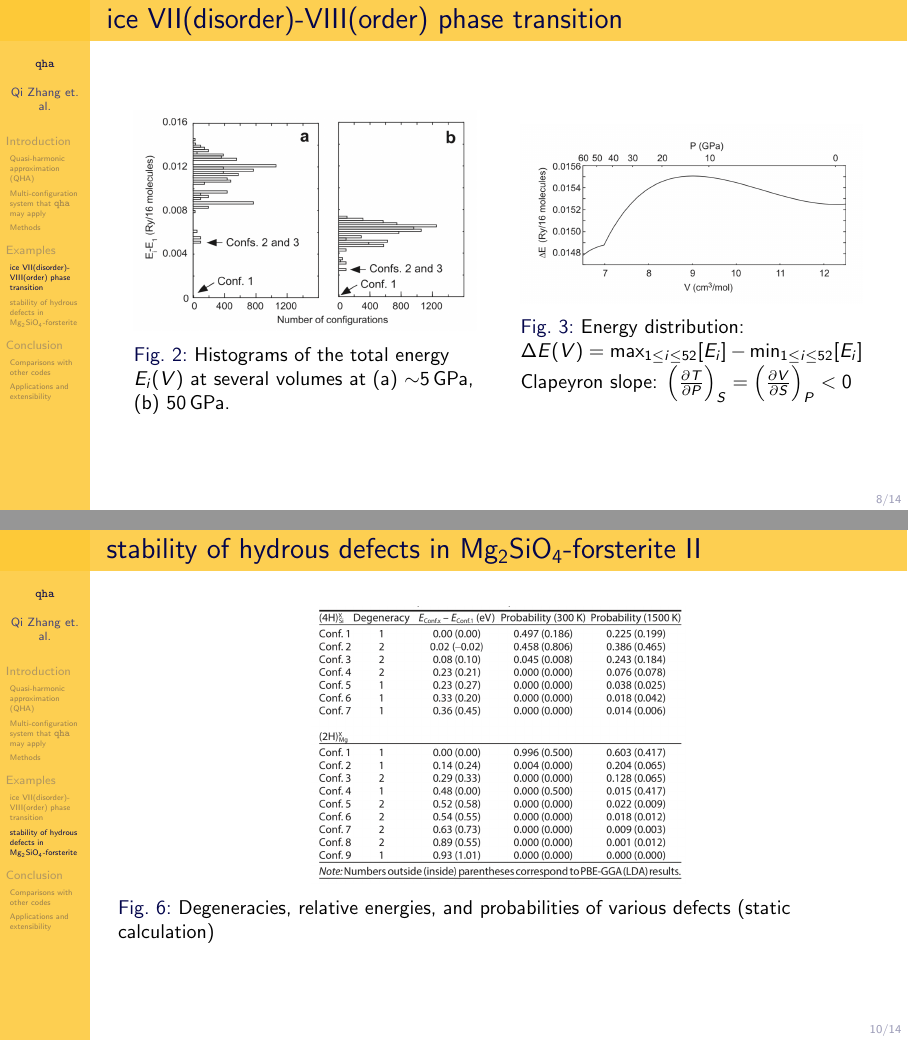
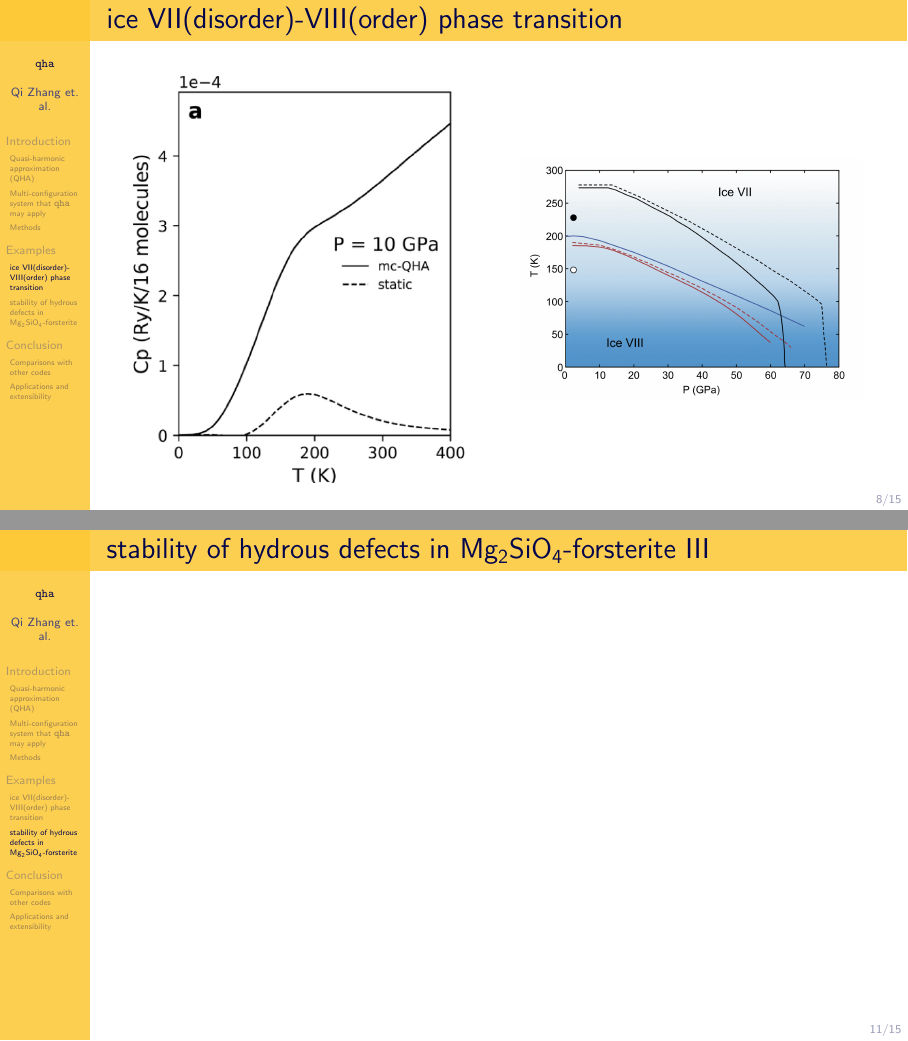
Before and after one commit to singularitti/aps2019talk, LaTeX slides (qha.tex): pages 18 and 20 of 37 before the commit and pages 18 and 21 of 38 after it, joined at a grey line. Compiled offline with pdfLaTeX.

Commit message:
Add phase boundary

```diff
--- a/qha.tex
+++ b/qha.tex
@@ -113,18 +113,13 @@
 	\begin{columns}
 		\begin{column}{0.45\textwidth}
 			\begin{figure}
-				\includegraphics[width=\columnwidth]{images/deltae}%
-				\caption{Histograms of the total energy $E_i(V)$ at several volumes at
-					(a) $\sim$\SI{5}{\giga\pascal},
-					(b) \SI{50}{\giga\pascal}.}
+				\includegraphics[width=\columnwidth]{images/cp}%
 			\end{figure}
 		\end{column}
 
 		\begin{column}{0.45\textwidth}
 			\begin{figure}
-				\includegraphics[width=\columnwidth]{images/dltevsp}%
-				\caption{Energy distribution: $\Delta E(V) = \max_{1 \leq i \leq 52}[E_i] - \min_{1 \leq i \leq 52}[E_i]$\\
-					Clapeyron slope: $\Big( \frac{ \partial T }{ \partial P } \Big)_{ S } = \Big( \frac{ \partial V }{ \partial S } \Big)_{ P } < 0$}
+				\includegraphics[width=\columnwidth]{images/boundary}%
 			\end{figure}
 		\end{column}
 	\end{columns}
```
Also changed, not shown: images/boundary.png (added), qha.tex (2 more changed lines).
